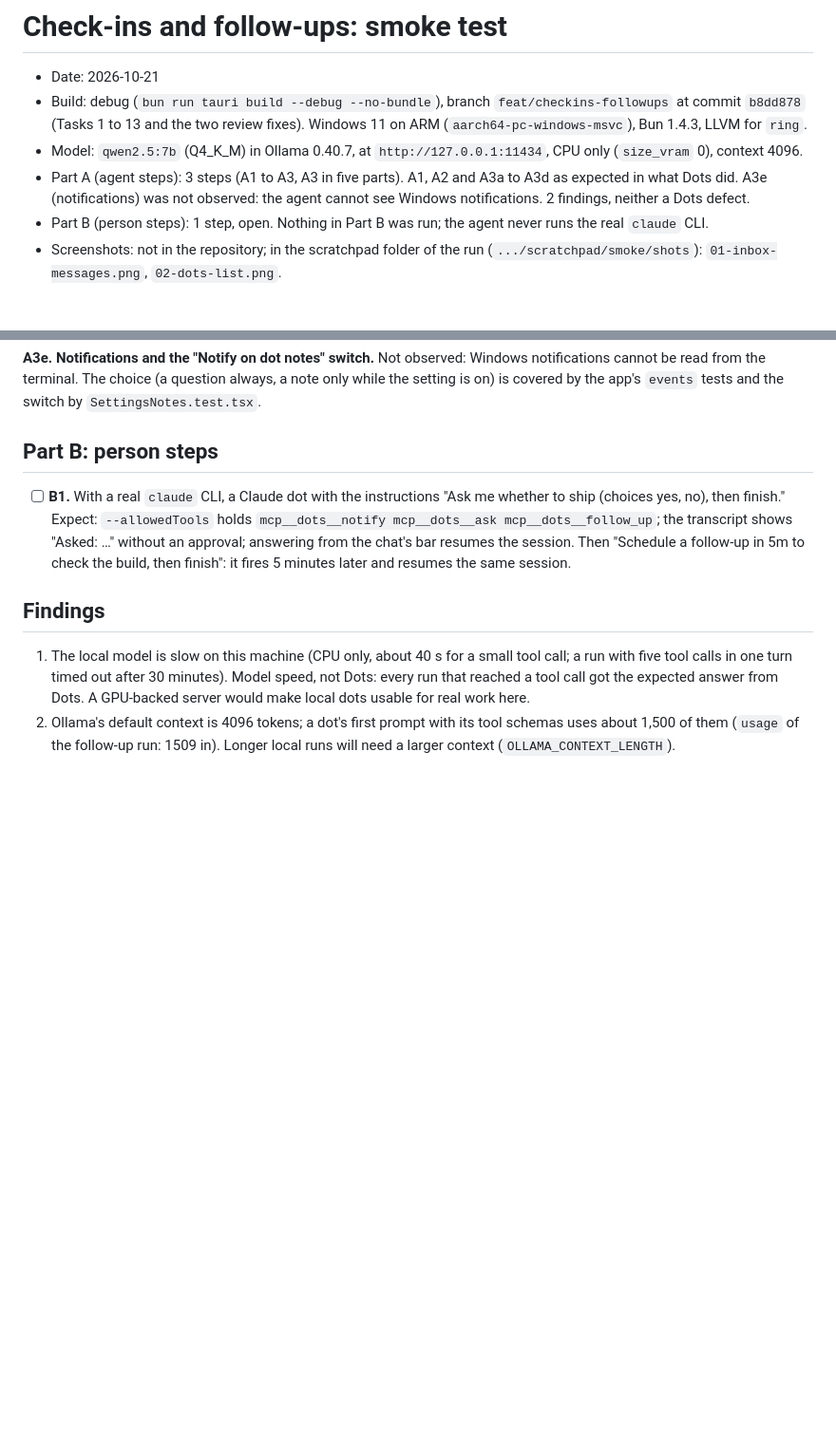
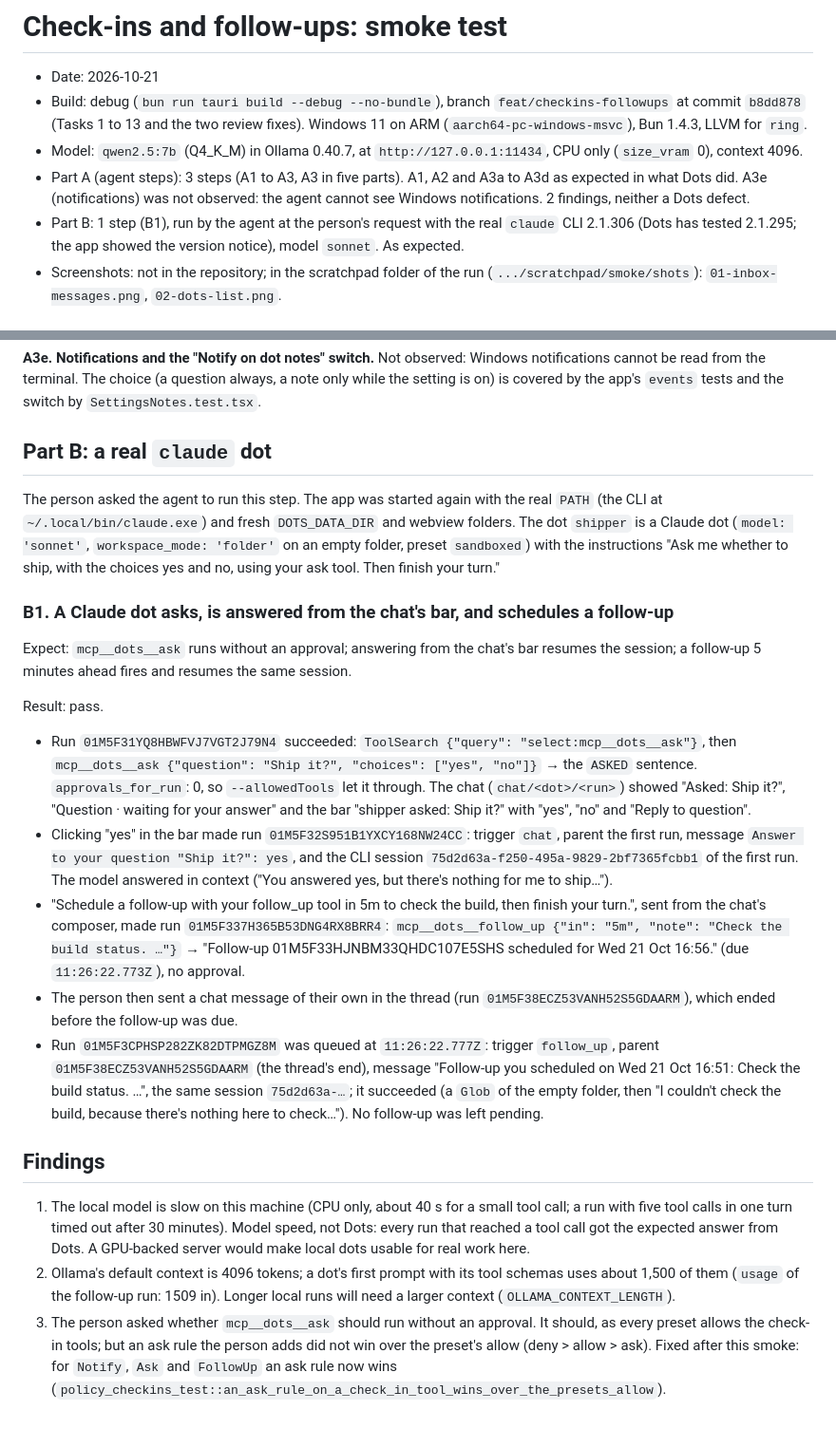
Before and after one commit to Aakshar-D/dots, a Markdown page: docs/verification/2026-10-21-checkins-followups-smoke.md, 2 parts joined by grey strips. Shown at 95% size. Drawn GitHub-style; blank space fills up the shorter version.

Commit message:
docs(verification): Part B of the check-ins smoke, with a real claude dot

```diff
--- a/docs/verification/2026-10-21-checkins-followups-smoke.md
+++ b/docs/verification/2026-10-21-checkins-followups-smoke.md
@@ -4,7 +4,7 @@
 - Build: debug (`bun run tauri build --debug --no-bundle`), branch `feat/checkins-followups` at commit `b8dd878` (Tasks 1 to 13 and the two review fixes). Windows 11 on ARM (`aarch64-pc-windows-msvc`), Bun 1.4.3, LLVM for `ring`.
 - Model: `qwen2.5:7b` (Q4_K_M) in Ollama 0.40.7, at `http://127.0.0.1:11434`, CPU only (`size_vram` 0), context 4096.
 - Part A (agent steps): 3 steps (A1 to A3, A3 in five parts). A1, A2 and A3a to A3d as expected in what Dots did. A3e (notifications) was not observed: the agent cannot see Windows notifications. 2 findings, neither a Dots defect.
-- Part B (person steps): 1 step, open. Nothing in Part B was run; the agent never runs the real `claude` CLI.
+- Part B: 1 step (B1), run by the agent at the person's request with the real `claude` CLI 2.1.306 (Dots has tested 2.1.295; the app showed the version notice), model `sonnet`. As expected.
 - Screenshots: not in the repository; in the scratchpad folder of the run (`.../scratchpad/smoke/shots`): `01-inbox-messages.png`, `02-dots-list.png`.
 
 ## What this covers
@@ -74,11 +74,24 @@ Result: pass. 15 s after the start: one `follow_up` run, parent `01M5F1B7P5J5W95
 
 **A3e. Notifications and the "Notify on dot notes" switch.** Not observed: Windows notifications cannot be read from the terminal. The choice (a question always, a note only while the setting is on) is covered by the app's `events` tests and the switch by `SettingsNotes.test.tsx`.
 
-## Part B: person steps
+## Part B: a real `claude` dot
 
-- [ ] **B1.** With a real `claude` CLI, a Claude dot with the instructions "Ask me whether to ship (choices yes, no), then finish." Expect: `--allowedTools` holds `mcp__dots__notify mcp__dots__ask mcp__dots__follow_up`; the transcript shows "Asked: …" without an approval; answering from the chat's bar resumes the session. Then "Schedule a follow-up in 5m to check the build, then finish": it fires 5 minutes later and resumes the same session.
+The person asked the agent to run this step. The app was started again with the real `PATH` (the CLI at `~/.local/bin/claude.exe`) and fresh `DOTS_DATA_DIR` and webview folders. The dot `shipper` is a Claude dot (`model: 'sonnet'`, `workspace_mode: 'folder'` on an empty folder, preset `sandboxed`) with the instructions "Ask me whether to ship, with the choices yes and no, using your ask tool. Then finish your turn."
+
+### B1. A Claude dot asks, is answered from the chat's bar, and schedules a follow-up
+
+Expect: `mcp__dots__ask` runs without an approval; answering from the chat's bar resumes the session; a follow-up 5 minutes ahead fires and resumes the same session.
+
+Result: pass.
+
+- Run `01M5F31YQ8HBWFVJ7VGT2J79N4` succeeded: `ToolSearch {"query": "select:mcp__dots__ask"}`, then `mcp__dots__ask {"question": "Ship it?", "choices": ["yes", "no"]}` → the `ASKED` sentence. `approvals_for_run`: 0, so `--allowedTools` let it through. The chat (`chat/<dot>/<run>`) showed "Asked: Ship it?", "Question · waiting for your answer" and the bar "shipper asked: Ship it?" with "yes", "no" and "Reply to question".
+- Clicking "yes" in the bar made run `01M5F32S951B1YXCY168NW24CC`: trigger `chat`, parent the first run, message `Answer to your question "Ship it?": yes`, and the CLI session `75d2d63a-f250-495a-9829-2bf7365fcbb1` of the first run. The model answered in context ("You answered yes, but there's nothing for me to ship…").
+- "Schedule a follow-up with your follow_up tool in 5m to check the build, then finish your turn.", sent from the chat's composer, made run `01M5F337H365B53DNG4RX8BRR4`: `mcp__dots__follow_up {"in": "5m", "note": "Check the build status. …"}` → "Follow-up 01M5F33HJNBM33QHDC107E5SHS scheduled for Wed 21 Oct 16:56." (due `11:26:22.773Z`), no approval.
+- The person then sent a chat message of their own in the thread (run `01M5F38ECZ53VANH52S5GDAARM`), which ended before the follow-up was due.
+- Run `01M5F3CPHSP282ZK82DTPMGZ8M` was queued at `11:26:22.777Z`: trigger `follow_up`, parent `01M5F38ECZ53VANH52S5GDAARM` (the thread's end), message "Follow-up you scheduled on Wed 21 Oct 16:51: Check the build status. …", the same session `75d2d63a-…`; it succeeded (a `Glob` of the empty folder, then "I couldn't check the build, because there's nothing here to check…"). No follow-up was left pending.
 
 ## Findings
 
 1. The local model is slow on this machine (CPU only, about 40 s for a small tool call; a run with five tool calls in one turn timed out after 30 minutes). Model speed, not Dots: every run that reached a tool call got the expected answer from Dots. A GPU-backed server would make local dots usable for real work here.
 2. Ollama's default context is 4096 tokens; a dot's first prompt with its tool schemas uses about 1,500 of them (`usage` of the follow-up run: 1509 in). Longer local runs will need a larger context (`OLLAMA_CONTEXT_LENGTH`).
+3. The person asked whether `mcp__dots__ask` should run without an approval. It should, as every preset allows the check-in tools; but an ask rule the person adds did not win over the preset's allow (deny > allow > ask). Fixed after this smoke: for `Notify`, `Ask` and `FollowUp` an ask rule now wins (`policy_checkins_test::an_ask_rule_on_a_check_in_tool_wins_over_the_presets_allow`).
```
